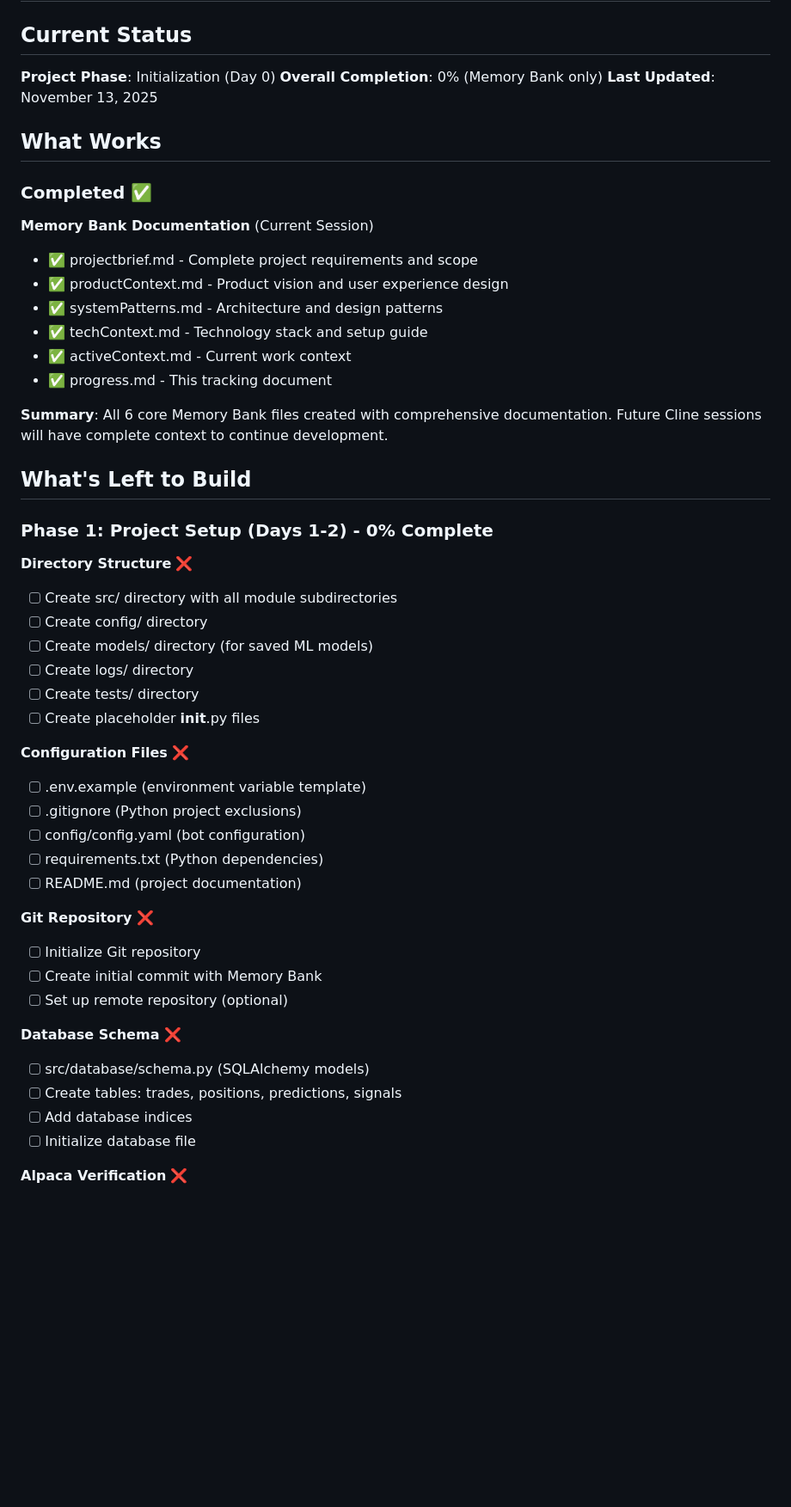
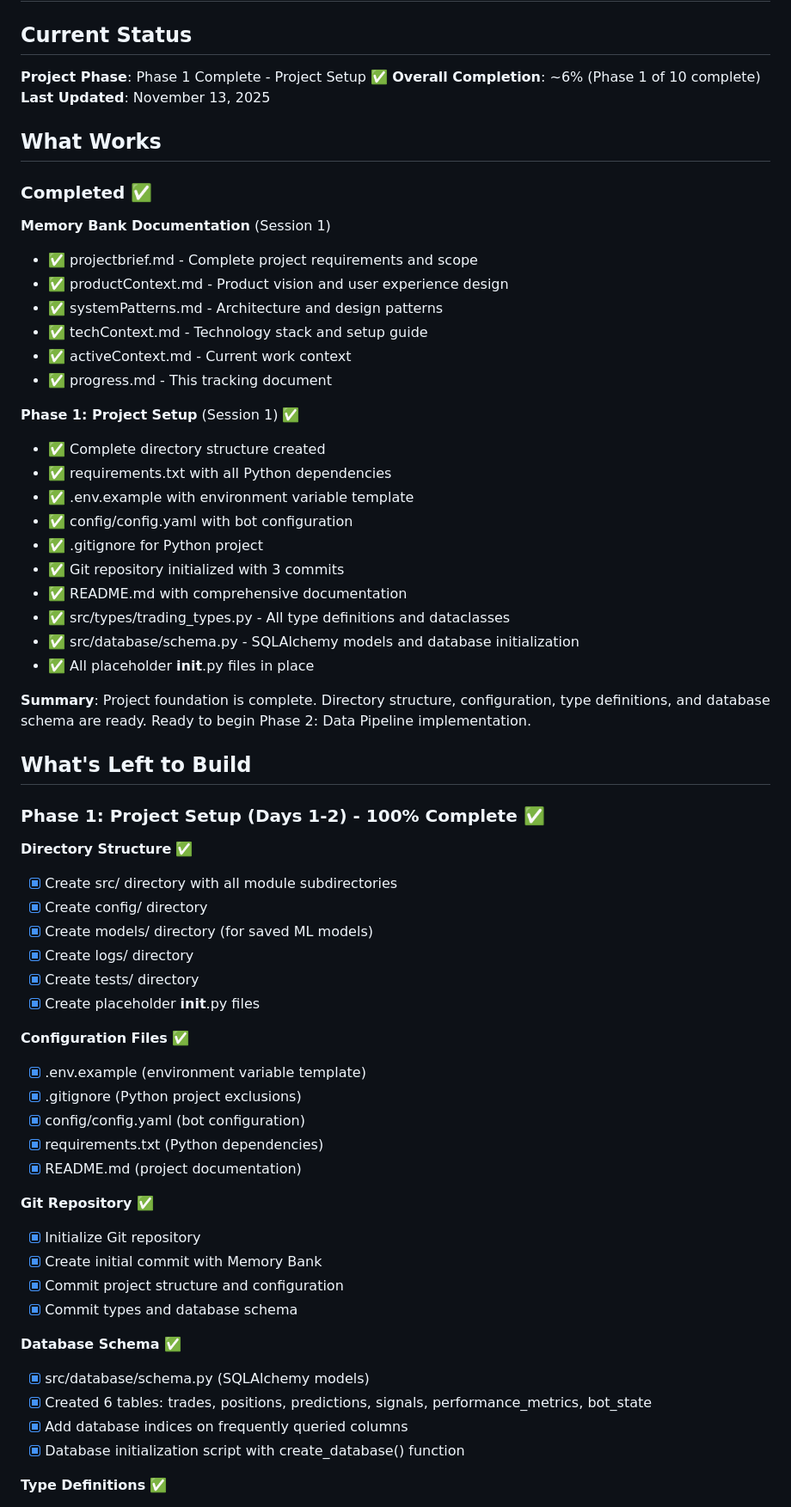
Before and after one commit to noobskies/stock-bot, a Markdown page: memory-bank/progress.md, the part around the change printed below. Shown: that part at 86% size. Drawn GitHub-style; blank space fills up the shorter version.

Commit message:
docs: Update progress.md with Phase 1 completion

```diff
--- a/memory-bank/progress.md
+++ b/memory-bank/progress.md
@@ -2,15 +2,15 @@
 
 ## Current Status
 
-**Project Phase**: Initialization (Day 0)
-**Overall Completion**: 0% (Memory Bank only)
+**Project Phase**: Phase 1 Complete - Project Setup ✅
+**Overall Completion**: ~6% (Phase 1 of 10 complete)
 **Last Updated**: November 13, 2025
 
 ## What Works
 
 ### Completed ✅
 
-**Memory Bank Documentation** (Current Session)
+**Memory Bank Documentation** (Session 1)
 
 - ✅ projectbrief.md - Complete project requirements and scope
 - ✅ productContext.md - Product vision and user experience design
@@ -19,41 +19,55 @@
 - ✅ activeContext.md - Current work context
 - ✅ progress.md - This tracking document
 
-**Summary**: All 6 core Memory Bank files created with comprehensive documentation. Future Cline sessions will have complete context to continue development.
+**Phase 1: Project Setup** (Session 1) ✅
+
+- ✅ Complete directory structure created
+- ✅ requirements.txt with all Python dependencies
+- ✅ .env.example with environment variable template
+- ✅ config/config.yaml with bot configuration
+- ✅ .gitignore for Python project
+- ✅ Git repository initialized with 3 commits
+- ✅ README.md with comprehensive documentation
+- ✅ src/types/trading_types.py - All type definitions and dataclasses
+- ✅ src/database/schema.py - SQLAlchemy models and database initialization
+- ✅ All placeholder **init**.py files in place
+
+**Summary**: Project foundation is complete. Directory structure, configuration, type definitions, and database schema are ready. Ready to begin Phase 2: Data Pipeline implementation.
 
 ## What's Left to Build
 
-### Phase 1: Project Setup (Days 1-2) - 0% Complete
+### Phase 1: Project Setup (Days 1-2) - 100% Complete ✅
 
-**Directory Structure** ❌
+**Directory Structure** ✅
 
-- [ ] Create src/ directory with all module subdirectories
-- [ ] Create config/ directory
-- [ ] Create models/ directory (for saved ML models)
-- [ ] Create logs/ directory
-- [ ] Create tests/ directory
-- [ ] Create placeholder **init**.py files
+- [x] Create src/ directory with all module subdirectories
+- [x] Create config/ directory
+- [x] Create models/ directory (for saved ML models)
+- [x] Create logs/ directory
+- [x] Create tests/ directory
+- [x] Create placeholder **init**.py files
 
-**Configuration Files** ❌
+**Configuration Files** ✅
 
-- [ ] .env.example (environment variable template)
-- [ ] .gitignore (Python project exclusions)
-- [ ] config/config.yaml (bot configuration)
-- [ ] requirements.txt (Python dependencies)
-- [ ] README.md (project documentation)
+- [x] .env.example (environment variable template)
+- [x] .gitignore (Python project exclusions)
+- [x] config/config.yaml (bot configuration)
+- [x] requirements.txt (Python dependencies)
+- [x] README.md (project documentation)
 
-**Git Repository** ❌
+**Git Repository** ✅
 
-- [ ] Initialize Git repository
-- [ ] Create initial commit with Memory Bank
-- [ ] Set up remote repository (optional)
+- [x] Initialize Git repository
+- [x] Create initial commit with Memory Bank
+- [x] Commit project structure and configuration
+- [x] Commit types and database schema
 
-**Database Schema** ❌
+**Database Schema** ✅
 
-- [ ] src/database/schema.py (SQLAlchemy models)
-- [ ] Create tables: trades, positions, predictions, signals
-- [ ] Add database indices
-- [ ] Initialize database file
+- [x] src/database/schema.py (SQLAlchemy models)
+- [x] Created 6 tables: trades, positions, predictions, signals, performance_metrics, bot_state
+- [x] Add database indices on frequently queried columns
+- [x] Database initialization script with create_database() function
 
-**Alpaca Verification** ❌
+**Type Definitions** ✅
 
```
Also changed, not shown: other parts of memory-bank/progress.md (+25 -5 lines).
